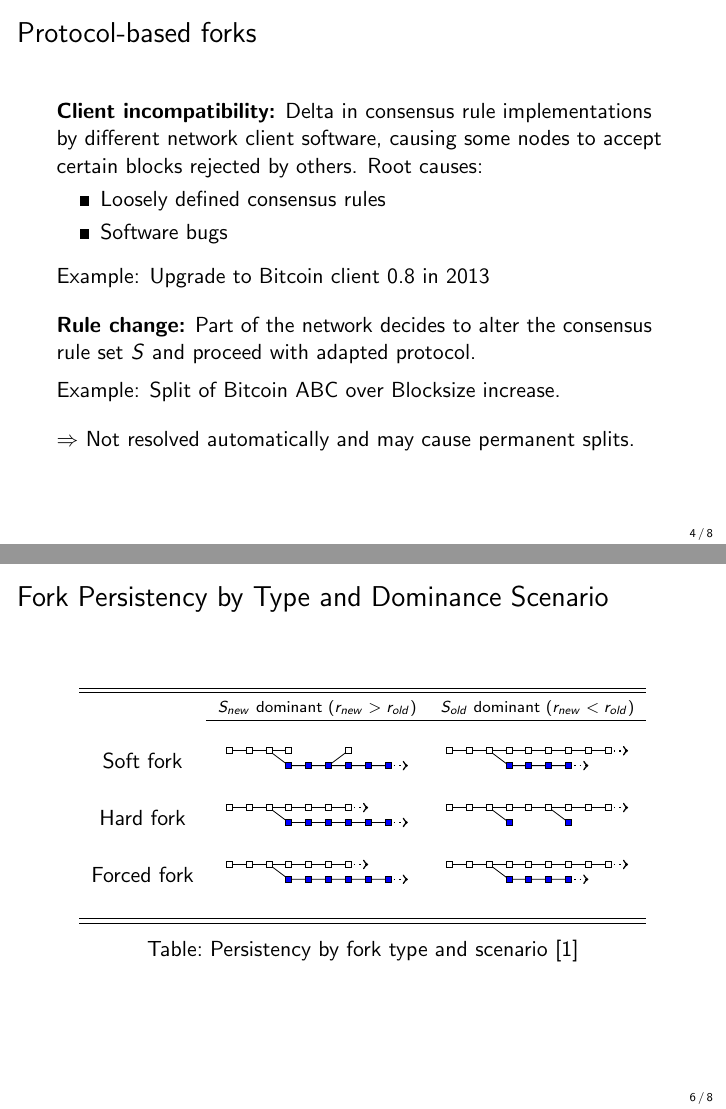
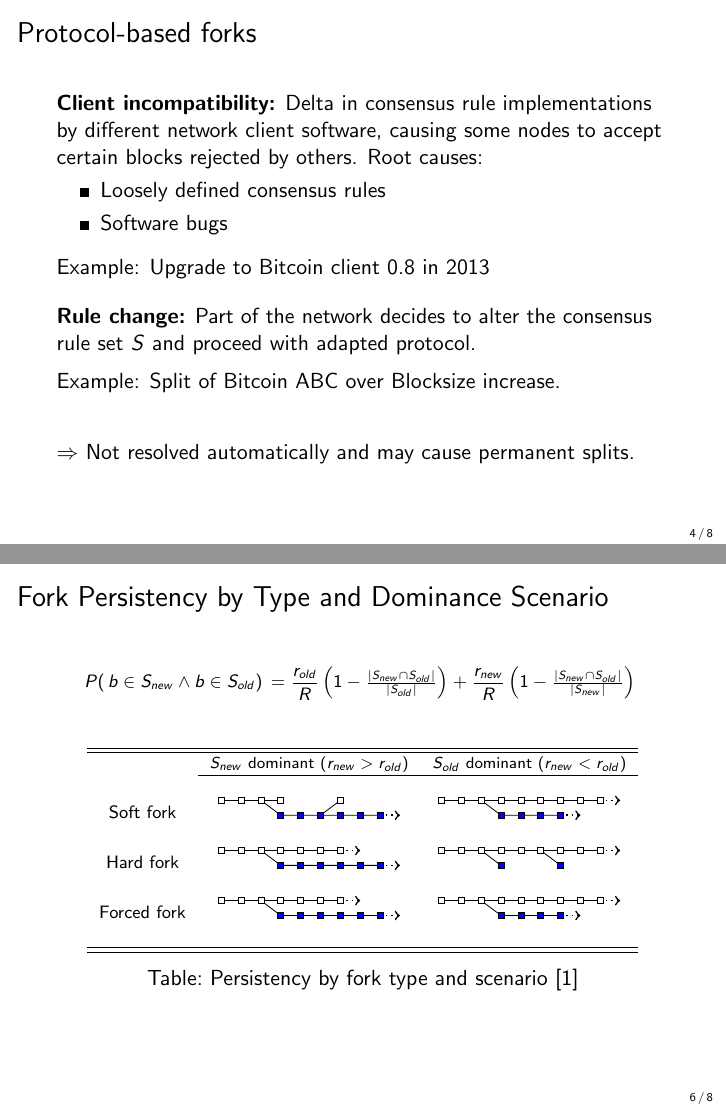
Before and after one commit to cifunibas/Bitcoin-Blockchain-Cryptoassets, LaTeX slides (slides/fork_theory.tex): pages 5 and 7 of 9, joined at a grey line. Compiled offline with pdfLaTeX; a LaTeX package or settings file that is missing is left out.

Commit message:
Add probability equation
plus further small changes

```diff
--- a/slides/fork_theory.tex
+++ b/slides/fork_theory.tex
@@ -115,7 +115,7 @@ Example: Upgrade to Bitcoin client 0.8 in 2013
 \vspace{0.5em}
 
 Example: Split of Bitcoin ABC over Blocksize increase.
-\vspace{1em}
+\vspace{2em}
 
 }
 
@@ -184,11 +184,22 @@ $\Rightarrow$ Not resolved automatically and may cause permanent splits.
 %%%
 \begin{frame}{Fork Persistency by Type and Dominance Scenario}
 
+\center \footnotesize
+$P(\,b \in S_{new} \wedge b \in S_{old})\, = \dfrac{r_{old}}{R} \left( 1-\frac{|S_{new} \cap S_{old}|}{|S_{old}|}\right) + \dfrac{r_{new}}{R} \left( 1-\frac{|S_{new} \cap S_{old}|}{|S_{new}|}\right)$
+\label{eq:forkprobability}
+
+\vspace{1.5em}
+
+
 	\begin{table}
 		\input{../assets/figures/fork-types.tex}
 		\caption{Persistency by fork type and scenario \cite{schar2020blockchain}}
 		\label{tbl:forkpersistencies}
 	\end{table}
+
+
+
+
 
 \end{frame}
 %%%
```
